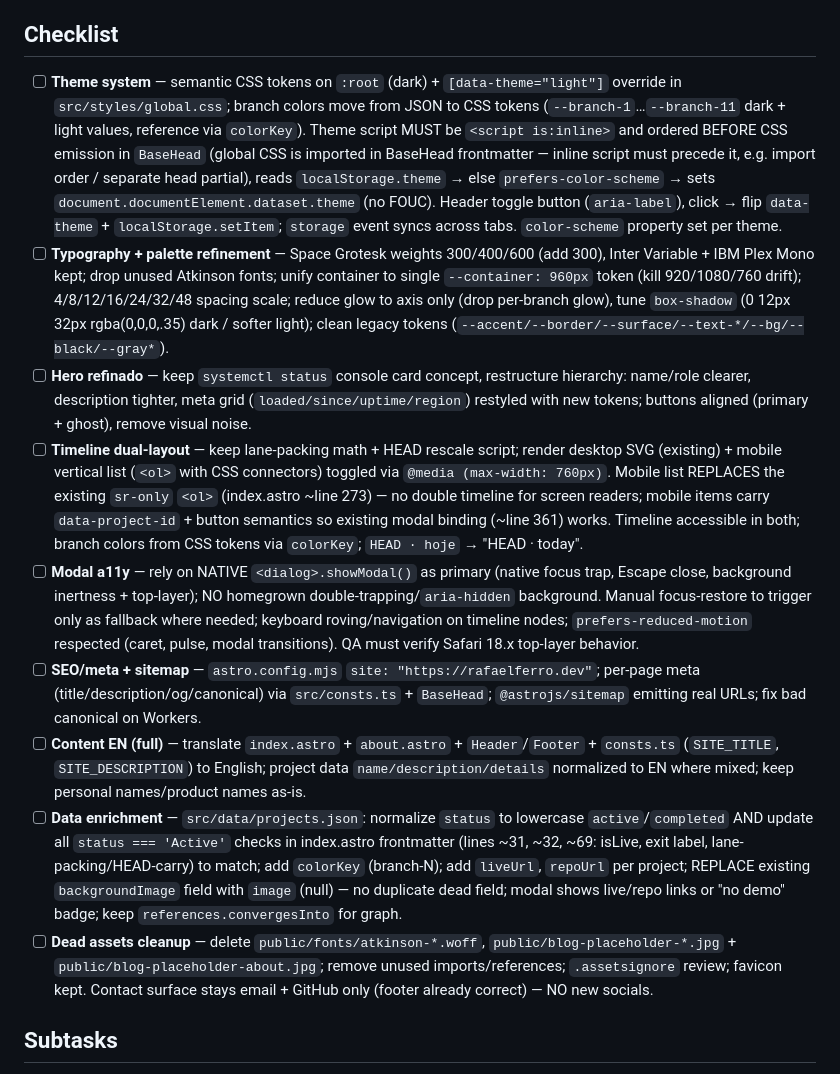
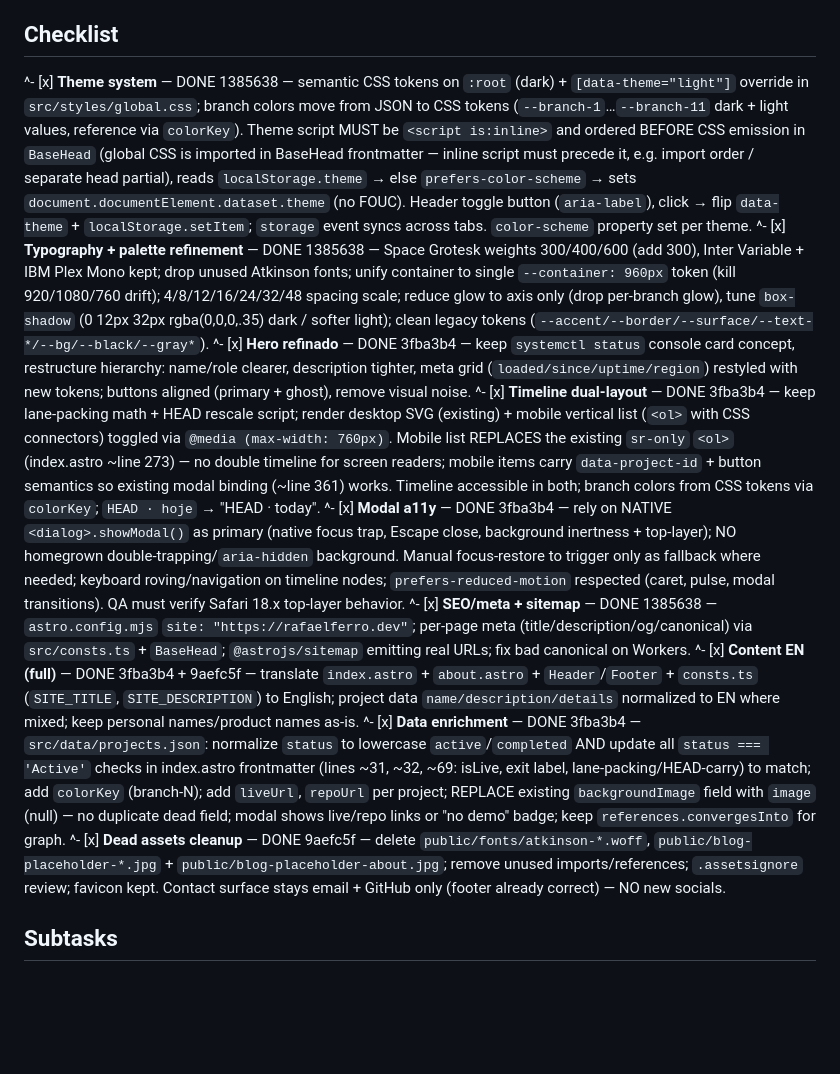
Before and after one commit to rapha4lx/portifolio-worker, a Markdown page: tasks/2026-09-12-console-redesign.md, the part around the change. Rendered like a GitHub page; blank space fills up the shorter version.

Commit message:
docs: mark checklist done, QA pending

```diff
--- a/tasks/2026-09-12-console-redesign.md
+++ b/tasks/2026-09-12-console-redesign.md
@@ -6,15 +6,15 @@
 - **Context:** Astro 5.16 static site on Cloudflare Workers. Current identity = "operator console" (hero `systemctl status`, horizontal git-graph SVG timeline of 11 projects with merge points, click → `<dialog>` modal). User decisions: console identity kept but premium-polished; dark + light toggle (first visit follows system); all fixes in scope (SEO/sitemap domain `rafaelferro.dev`, mobile responsive, a11y, dead assets, PT→EN consistency, enriched project data); contact = email + GitHub only; no per-project images (structure ready), no analytics, no contact form, no View Transitions (2 pages only, not worth it).
 
 ## Checklist
-- [ ] **Theme system** — semantic CSS tokens on `:root` (dark) + `[data-theme="light"]` override in `src/styles/global.css`; branch colors move from JSON to CSS tokens (`--branch-1`…`--branch-11` dark + light values, reference via `colorKey`). Theme script MUST be `<script is:inline>` and ordered BEFORE CSS emission in `BaseHead` (global CSS is imported in BaseHead frontmatter — inline script must precede it, e.g. import order / separate head partial), reads `localStorage.theme` → else `prefers-color-scheme` → sets `document.documentElement.dataset.theme` (no FOUC). Header toggle button (`aria-label`), click → flip `data-theme` + `localStorage.setItem`; `storage` event syncs across tabs. `color-scheme` property set per theme.
-- [ ] **Typography + palette refinement** — Space Grotesk weights 300/400/600 (add 300), Inter Variable + IBM Plex Mono kept; drop unused Atkinson fonts; unify container to single `--container: 960px` token (kill 920/1080/760 drift); 4/8/12/16/24/32/48 spacing scale; reduce glow to axis only (drop per-branch glow), tune `box-shadow` (0 12px 32px rgba(0,0,0,.35) dark / softer light); clean legacy tokens (`--accent/--border/--surface/--text-*/--bg/--black/--gray*`).
-- [ ] **Hero refinado** — keep `systemctl status` console card concept, restructure hierarchy: name/role clearer, description tighter, meta grid (`loaded/since/uptime/region`) restyled with new tokens; buttons aligned (primary + ghost), remove visual noise.
-- [ ] **Timeline dual-layout** — keep lane-packing math + HEAD rescale script; render desktop SVG (existing) + mobile vertical list (`<ol>` with CSS connectors) toggled via `@media (max-width: 760px)`. Mobile list REPLACES the existing `sr-only` `<ol>` (index.astro ~line 273) — no double timeline for screen readers; mobile items carry `data-project-id` + button semantics so existing modal binding (~line 361) works. Timeline accessible in both; branch colors from CSS tokens via `colorKey`; `HEAD · hoje` → "HEAD · today".
-- [ ] **Modal a11y** — rely on NATIVE `<dialog>.showModal()` as primary (native focus trap, Escape close, background inertness + top-layer); NO homegrown double-trapping/`aria-hidden` background. Manual focus-restore to trigger only as fallback where needed; keyboard roving/navigation on timeline nodes; `prefers-reduced-motion` respected (caret, pulse, modal transitions). QA must verify Safari 18.x top-layer behavior.
-- [ ] **SEO/meta + sitemap** — `astro.config.mjs` `site: "https://rafaelferro.dev"`; per-page meta (title/description/og/canonical) via `src/consts.ts` + `BaseHead`; `@astrojs/sitemap` emitting real URLs; fix bad canonical on Workers.
-- [ ] **Content EN (full)** — translate `index.astro` + `about.astro` + `Header`/`Footer` + `consts.ts` (`SITE_TITLE`, `SITE_DESCRIPTION`) to English; project data `name/description/details` normalized to EN where mixed; keep personal names/product names as-is.
-- [ ] **Data enrichment** — `src/data/projects.json`: normalize `status` to lowercase `active`/`completed` AND update all `status === 'Active'` checks in index.astro frontmatter (lines ~31, ~32, ~69: isLive, exit label, lane-packing/HEAD-carry) to match; add `colorKey` (branch-N); add `liveUrl`, `repoUrl` per project; REPLACE existing `backgroundImage` field with `image` (null) — no duplicate dead field; modal shows live/repo links or "no demo" badge; keep `references.convergesInto` for graph.
-- [ ] **Dead assets cleanup** — delete `public/fonts/atkinson-*.woff`, `public/blog-placeholder-*.jpg` + `public/blog-placeholder-about.jpg`; remove unused imports/references; `.assetsignore` review; favicon kept. Contact surface stays email + GitHub only (footer already correct) — NO new socials.
+^- [x] **Theme system** — DONE 1385638 — semantic CSS tokens on `:root` (dark) + `[data-theme="light"]` override in `src/styles/global.css`; branch colors move from JSON to CSS tokens (`--branch-1`…`--branch-11` dark + light values, reference via `colorKey`). Theme script MUST be `<script is:inline>` and ordered BEFORE CSS emission in `BaseHead` (global CSS is imported in BaseHead frontmatter — inline script must precede it, e.g. import order / separate head partial), reads `localStorage.theme` → else `prefers-color-scheme` → sets `document.documentElement.dataset.theme` (no FOUC). Header toggle button (`aria-label`), click → flip `data-theme` + `localStorage.setItem`; `storage` event syncs across tabs. `color-scheme` property set per theme.
+^- [x] **Typography + palette refinement** — DONE 1385638 — Space Grotesk weights 300/400/600 (add 300), Inter Variable + IBM Plex Mono kept; drop unused Atkinson fonts; unify container to single `--container: 960px` token (kill 920/1080/760 drift); 4/8/12/16/24/32/48 spacing scale; reduce glow to axis only (drop per-branch glow), tune `box-shadow` (0 12px 32px rgba(0,0,0,.35) dark / softer light); clean legacy tokens (`--accent/--border/--surface/--text-*/--bg/--black/--gray*`).
+^- [x] **Hero refinado** — DONE 3fba3b4 — keep `systemctl status` console card concept, restructure hierarchy: name/role clearer, description tighter, meta grid (`loaded/since/uptime/region`) restyled with new tokens; buttons aligned (primary + ghost), remove visual noise.
+^- [x] **Timeline dual-layout** — DONE 3fba3b4 — keep lane-packing math + HEAD rescale script; render desktop SVG (existing) + mobile vertical list (`<ol>` with CSS connectors) toggled via `@media (max-width: 760px)`. Mobile list REPLACES the existing `sr-only` `<ol>` (index.astro ~line 273) — no double timeline for screen readers; mobile items carry `data-project-id` + button semantics so existing modal binding (~line 361) works. Timeline accessible in both; branch colors from CSS tokens via `colorKey`; `HEAD · hoje` → "HEAD · today".
+^- [x] **Modal a11y** — DONE 3fba3b4 — rely on NATIVE `<dialog>.showModal()` as primary (native focus trap, Escape close, background inertness + top-layer); NO homegrown double-trapping/`aria-hidden` background. Manual focus-restore to trigger only as fallback where needed; keyboard roving/navigation on timeline nodes; `prefers-reduced-motion` respected (caret, pulse, modal transitions). QA must verify Safari 18.x top-layer behavior.
+^- [x] **SEO/meta + sitemap** — DONE 1385638 — `astro.config.mjs` `site: "https://rafaelferro.dev"`; per-page meta (title/description/og/canonical) via `src/consts.ts` + `BaseHead`; `@astrojs/sitemap` emitting real URLs; fix bad canonical on Workers.
+^- [x] **Content EN (full)** — DONE 3fba3b4 + 9aefc5f — translate `index.astro` + `about.astro` + `Header`/`Footer` + `consts.ts` (`SITE_TITLE`, `SITE_DESCRIPTION`) to English; project data `name/description/details` normalized to EN where mixed; keep personal names/product names as-is.
+^- [x] **Data enrichment** — DONE 3fba3b4 — `src/data/projects.json`: normalize `status` to lowercase `active`/`completed` AND update all `status === 'Active'` checks in index.astro frontmatter (lines ~31, ~32, ~69: isLive, exit label, lane-packing/HEAD-carry) to match; add `colorKey` (branch-N); add `liveUrl`, `repoUrl` per project; REPLACE existing `backgroundImage` field with `image` (null) — no duplicate dead field; modal shows live/repo links or "no demo" badge; keep `references.convergesInto` for graph.
+^- [x] **Dead assets cleanup** — DONE 9aefc5f — delete `public/fonts/atkinson-*.woff`, `public/blog-placeholder-*.jpg` + `public/blog-placeholder-about.jpg`; remove unused imports/references; `.assetsignore` review; favicon kept. Contact surface stays email + GitHub only (footer already correct) — NO new socials.
 
 ## Subtasks
 - **frontend:** all checklist items 1–9 (single module = this static site; one subagent with design-taste-frontend/impeccable skill guidance). Keep `src/` organized: token system in `global.css`, theme script inline in `BaseHead`, per-component styles scoped.
```
